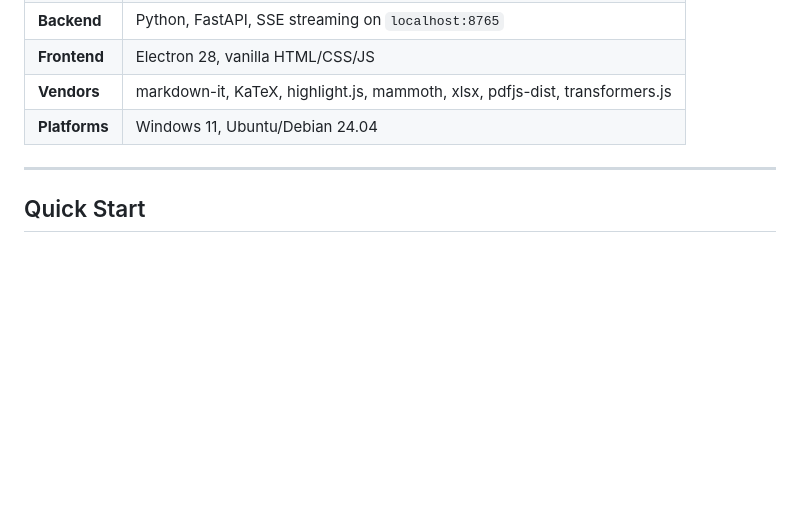
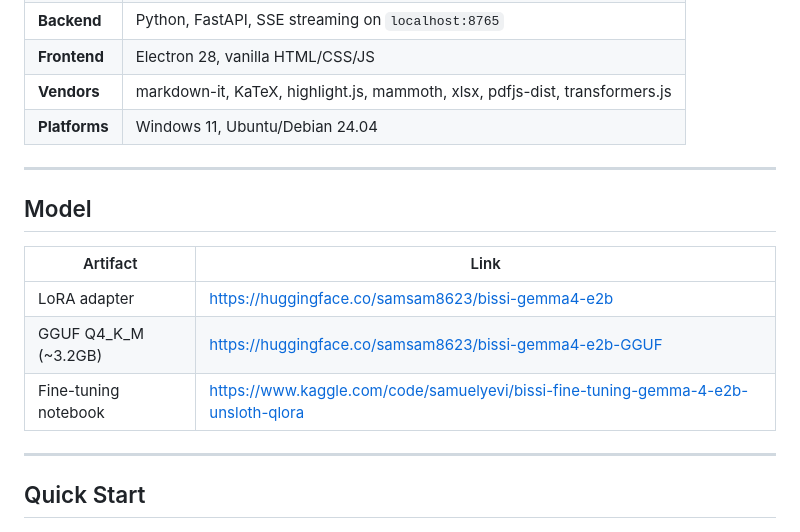
Before and after one commit to Smart-Learn-Squad/bissi, a Markdown page: README.md, the part around the change. Drawn GitHub-style; blank space fills up the shorter version.

Commit message:
Add Models section with HuggingFace links to README

```diff
--- a/README.md
+++ b/README.md
@@ -70,6 +70,16 @@ Bissi directly addresses the **Digital Equity & Inclusivity** and **Future of Ed
 | **Frontend** | Electron 28, vanilla HTML/CSS/JS |
 | **Vendors** | markdown-it, KaTeX, highlight.js, mammoth, xlsx, pdfjs-dist, transformers.js |
 | **Platforms** | Windows 11, Ubuntu/Debian 24.04 |
+
+---
+
+## Model
+
+| Artifact | Link |
+|----------|------|
+| LoRA adapter | https://huggingface.co/samsam8623/bissi-gemma4-e2b |
+| GGUF Q4_K_M (~3.2GB) | https://huggingface.co/samsam8623/bissi-gemma4-e2b-GGUF |
+| Fine-tuning notebook | https://www.kaggle.com/code/samuelyevi/bissi-fine-tuning-gemma-4-e2b-unsloth-qlora |
 
 ---
 
```
